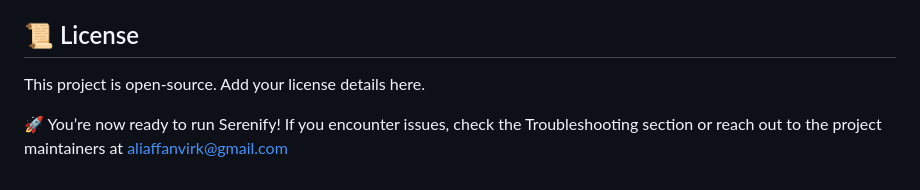
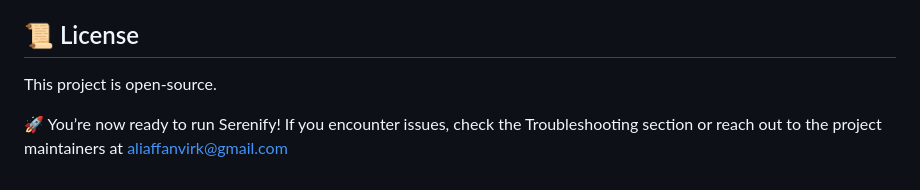
Before and after one commit to aliaffan10/Serenify-Hackathon-Project, a Markdown page: README.md, the part around the change. GitHub-like rendering.

```diff
--- a/README.md
+++ b/README.md
@@ -169,6 +169,6 @@ Once both servers are running:
 
 ## 📜 License
 
-This project is open-source. Add your license details here.
+This project is open-source.
 
 🚀 You’re now ready to run Serenify! If you encounter issues, check the Troubleshooting section or reach out to the project maintainers at aliaffanvirk@gmail.com
```
